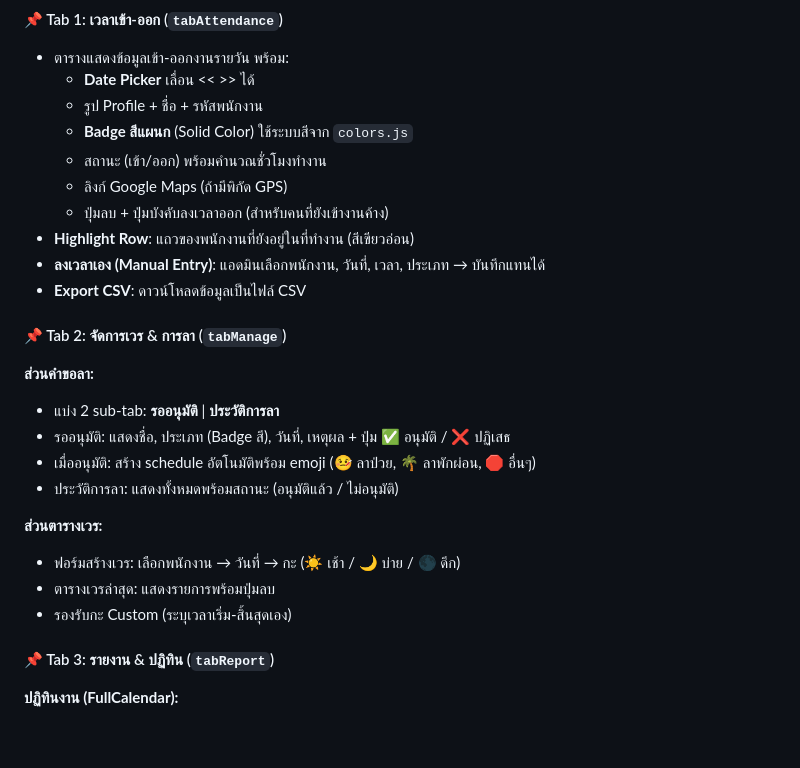
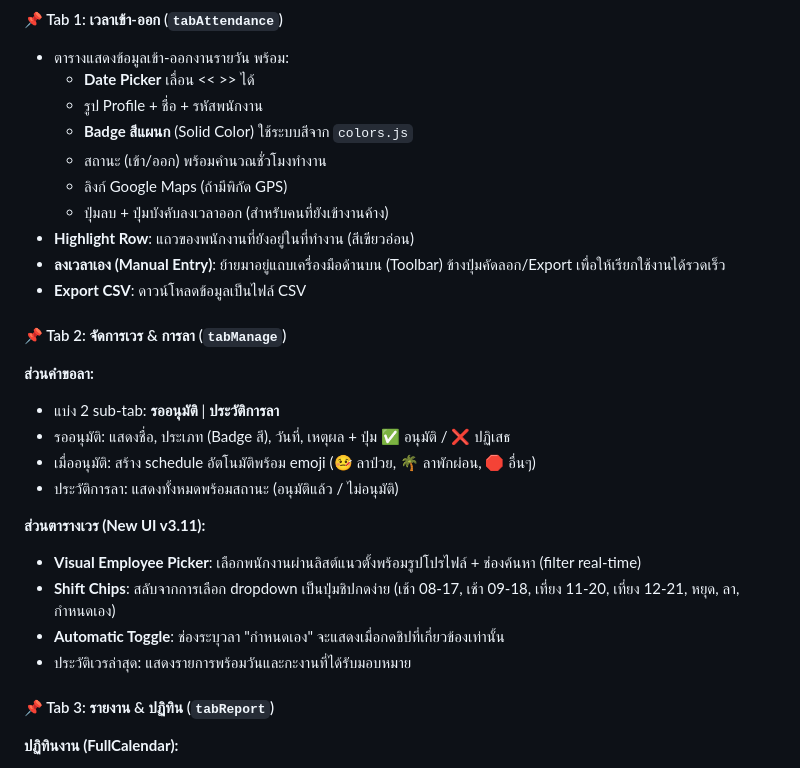
Before and after one commit to mlpditto/2026-in-out-dashboard, a Markdown page: README.md, the part around one of its changes. Rendered like a GitHub page; blank space fills up the shorter version.

```diff
--- a/README.md
+++ b/README.md
@@ -99,7 +99,7 @@
   - ลิงก์ Google Maps (ถ้ามีพิกัด GPS)
   - ปุ่มลบ + ปุ่มบังคับลงเวลาออก (สำหรับคนที่ยังเข้างานค้าง)
 - **Highlight Row**: แถวของพนักงานที่ยังอยู่ในที่ทำงาน (สีเขียวอ่อน)
-- **ลงเวลาเอง (Manual Entry)**: แอดมินเลือกพนักงาน, วันที่, เวลา, ประเภท → บันทึกแทนได้
+- **ลงเวลาเอง (Manual Entry)**: ย้ายมาอยู่แถบเครื่องมือด้านบน (Toolbar) ข้างปุ่มคัดลอก/Export เพื่อให้เรียกใช้งานได้รวดเร็ว
 - **Export CSV**: ดาวน์โหลดข้อมูลเป็นไฟล์ CSV
 
 #### 📌 Tab 2: จัดการเวร & การลา (`tabManage`)
@@ -110,10 +110,11 @@
 - เมื่ออนุมัติ: สร้าง schedule อัตโนมัติพร้อม emoji (🤒 ลาป่วย, 🌴 ลาพักผ่อน, 🛑 อื่นๆ)
 - ประวัติการลา: แสดงทั้งหมดพร้อมสถานะ (อนุมัติแล้ว / ไม่อนุมัติ)
 
-**ส่วนตารางเวร:**
-- ฟอร์มสร้างเวร: เลือกพนักงาน → วันที่ → กะ (☀️ เช้า / 🌙 บ่าย / 🌑 ดึก)
-- ตารางเวรล่าสุด: แสดงรายการพร้อมปุ่มลบ
-- รองรับกะ Custom (ระบุเวลาเริ่ม-สิ้นสุดเอง)
+**ส่วนตารางเวร (New UI v3.11):**
+- **Visual Employee Picker**: เลือกพนักงานผ่านลิสต์แนวตั้งพร้อมรูปโปรไฟล์ + ช่องค้นหา (filter real-time)
+- **Shift Chips**: สลับจากการเลือก dropdown เป็นปุ่มชิปกดง่าย (เช้า 08-17, เช้า 09-18, เที่ยง 11-20, เที่ยง 12-21, หยุด, ลา, กำหนดเอง)
+- **Automatic Toggle**: ช่องระบุวลา "กำหนดเอง" จะแสดงเมื่อกดชิปที่เกี่ยวข้องเท่านั้น
+- ประวัติเวรล่าสุด: แสดงรายการพร้อมวันและกะงานที่ได้รับมอบหมาย
 
 #### 📌 Tab 3: รายงาน & ปฏิทิน (`tabReport`)
 
```
Also changed, not shown: other parts of README.md (+34 -3 lines).
